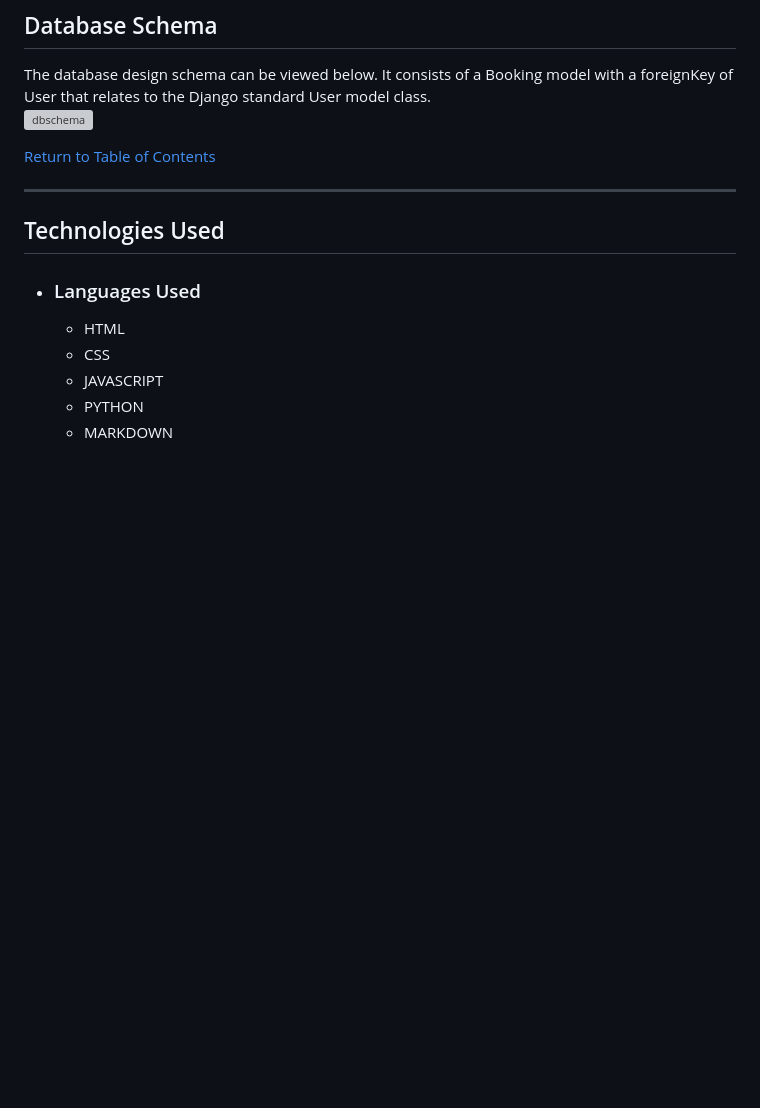
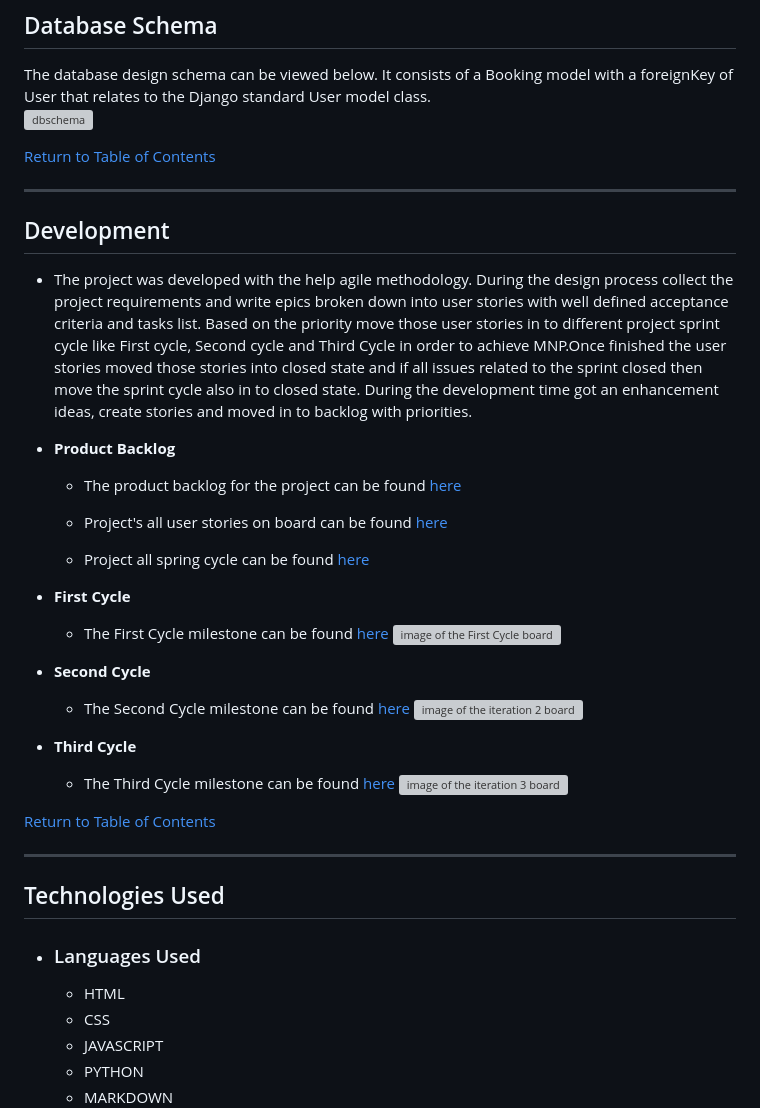
Before and after one commit to bijokmathew/Taste-Buds-Restaurant-App, a Markdown page: README.md, the part around the change. Drawn GitHub-style; blank space fills up the shorter version; grey boxes are pictures that could not be loaded.

Commit message:
Added Development including agile methodology used in the project in to readme file

```diff
--- a/README.md
+++ b/README.md
@@ -97,6 +97,32 @@ ___
 
 [Return to Table of Contents](#table-of-contents)
 ___
+
+## Development
+
+* The project was developed with the help agile methodology. During the design process collect the project requirements and write epics broken down into user stories with well defined acceptance criteria and tasks list. Based on the priority move those user stories in to different project sprint cycle like First cycle, Second cycle and Third Cycle in order to achieve MNP.Once finished the user stories moved those stories into closed state and if all issues related to the sprint closed then move the sprint cycle also in to closed state. During the development time got an enhancement ideas, create stories and moved in to backlog with priorities.
+
+- **Product Backlog**
+    * The product backlog for the project can be found [here](https://github.com/bijokmathew/Taste-Buds-Restaurant-App/milestone/4)
+
+    * Project's all user stories on board can be found [here](https://github.com/users/bijokmathew/projects/7)
+    * Project all spring cycle can be found [here](https://github.com/bijokmathew/Taste-Buds-Restaurant-App/milestones?state=closed)
+
+- **First Cycle**
+    * The First Cycle milestone can be found [here](https://github.com/bijokmathew/Taste-Buds-Restaurant-App/milestone/1?closed=1)
+    ![image of the First Cycle board](static/images/)
+
+- **Second Cycle**
+    * The Second Cycle milestone can be found [here](https://github.com/bijokmathew/Taste-Buds-Restaurant-App/milestone/2?closed=1)
+    ![image of the iteration 2 board](static/images/)
+
+- **Third Cycle**
+    * The Third Cycle milestone can be found [here](https://github.com/bijokmathew/Taste-Buds-Restaurant-App/milestone/3?closed=1)
+    ![image of the iteration 3 board](static/images/)
+
+[Return to Table of Contents](#contents)
+___
+
 ## Technologies Used
 
 - ### Languages Used
```
